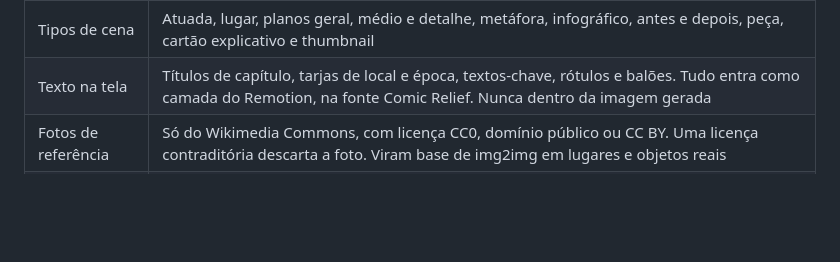
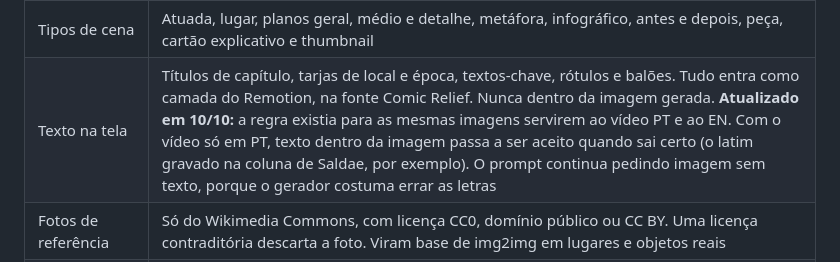
Before and after one commit to GabriielCM/dark, a Markdown page: docs/BRIEF.md, the part around the change. Drawn GitHub-style; blank space fills up the shorter version.

Commit message:
docs: correct text inside generated images is now accepted (PT-only video)
Co-Authored-By: Claude Opus 5.5 <noreply@anthropic.com>

```diff
--- a/docs/BRIEF.md
+++ b/docs/BRIEF.md
@@ -310,7 +310,7 @@ Em 29/09 o projeto foi reconstruído a partir dos vídeos entregues, do pacote d
 | Cenários | Z-Image Turbo no ComfyUI local, no estilo b-sombreado: contorno de tinta grosso e sombreado suave. A força reduzida acabou com os rostos em objetos |
 | Personagem (MC) | Semigenérico: rosto, cabelo e barba fixos, com figurino temático por vídeo. Aparece desenhado dentro das cenas e recortado em poses sobre elas, com balões de comentário cômico, secos e irônicos, que não são narrados |
 | Tipos de cena | Atuada, lugar, planos geral, médio e detalhe, metáfora, infográfico, antes e depois, peça, cartão explicativo e thumbnail |
-| Texto na tela | Títulos de capítulo, tarjas de local e época, textos-chave, rótulos e balões. Tudo entra como camada do Remotion, na fonte Comic Relief. Nunca dentro da imagem gerada |
+| Texto na tela | Títulos de capítulo, tarjas de local e época, textos-chave, rótulos e balões. Tudo entra como camada do Remotion, na fonte Comic Relief. Nunca dentro da imagem gerada. **Atualizado em 10/10:** a regra existia para as mesmas imagens servirem ao vídeo PT e ao EN. Com o vídeo só em PT, texto dentro da imagem passa a ser aceito quando sai certo (o latim gravado na coluna de Saldae, por exemplo). O prompt continua pedindo imagem sem texto, porque o gerador costuma errar as letras |
 | Fotos de referência | Só do Wikimedia Commons, com licença CC0, domínio público ou CC BY. Uma licença contraditória descarta a foto. Viram base de img2img em lugares e objetos reais |
 | Ritmo | Cerca de 6 s por imagem, de 4 a 8 s, cortadas pela duração real da narração ([ADR 0008](decisoes/0008-narracao-antes-das-cenas.md)). **Atualizado em 09/10:** nos cortes do TikTok, uma imagem a cada ~6 s ficou lenta para a plataforma. O vídeo inteiro passa a ~3 s por imagem (de 2 a 4,5 s), e o primeiro minuto a ~2,5 s; os cortes herdam esse ritmo. Troca com corte seco, escurecendo só na troca de capítulo. Custa ~400 imagens por vídeo e cerca de +1h20 de GPU ([ADR 0012](decisoes/0012-ritmo-de-3-segundos.md)). Reavaliar no primeiro vídeo |
 
```
Also changed, not shown: 1 other file.
